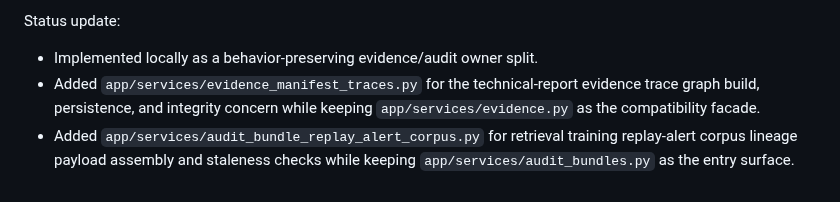
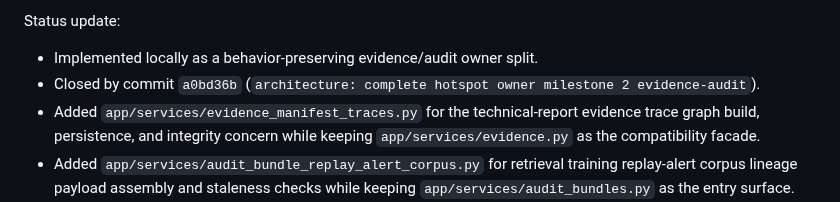
Before and after one commit to chunkstand/docling-system, a Markdown page: docs/hotspot_owner_resolution_plan.md, the part around the change. Drawn GitHub-style.

Commit message:
docs: align hotspot owner milestone 2 closeout

```diff
--- a/docs/hotspot_owner_resolution_plan.md
+++ b/docs/hotspot_owner_resolution_plan.md
@@ -316,6 +316,7 @@ Acceptance:
 Status update:
 
 - Implemented locally as a behavior-preserving evidence/audit owner split.
+- Closed by commit `a0bd36b` (`architecture: complete hotspot owner milestone 2 evidence-audit`).
 - Added `app/services/evidence_manifest_traces.py` for the technical-report
   evidence trace graph build, persistence, and integrity concern while keeping
   `app/services/evidence.py` as the compatibility facade.
```
Also changed, not shown: docs/SESSION_HANDOFF.md (+3 -3 lines), docs/agentic_architecture_index.md (+2 -1 lines).
